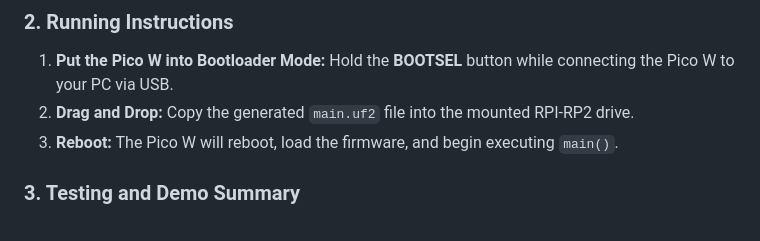
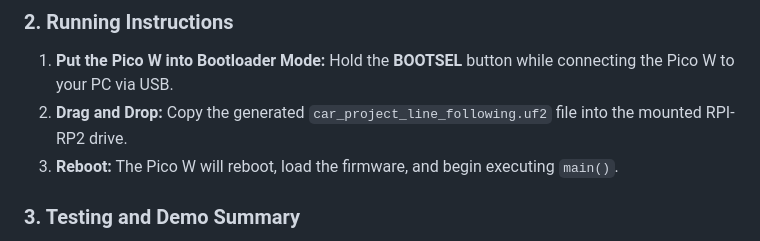
Before and after one commit to tlsloth/CSC2004-Project, a Markdown page: README.md, the part around the change. Drawn GitHub-style.

```diff
--- a/README.md
+++ b/README.md
@@ -64,7 +64,7 @@ The project utilises a modular structure, separating hardware drivers, control l
 ### 2. Running Instructions
 
 1.  **Put the Pico W into Bootloader Mode:** Hold the **BOOTSEL** button while connecting the Pico W to your PC via USB.
-2.  **Drag and Drop:** Copy the generated `main.uf2` file into the mounted RPI-RP2 drive.
+2.  **Drag and Drop:** Copy the generated `car_project_line_following.uf2` file into the mounted RPI-RP2 drive.
 3.  **Reboot:** The Pico W will reboot, load the firmware, and begin executing `main()`.
 
 ### 3. Testing and Demo Summary
```
